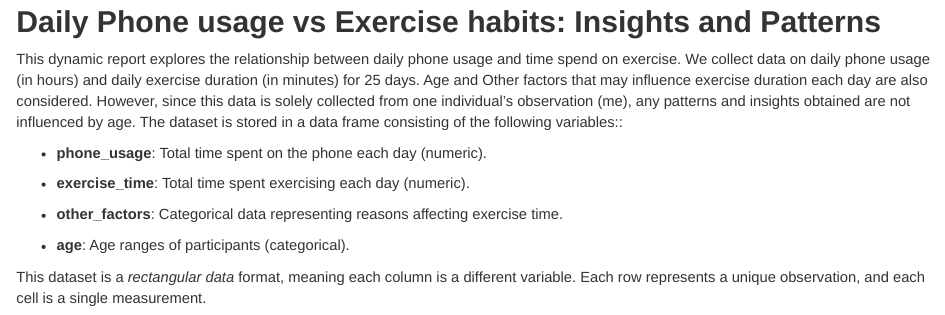
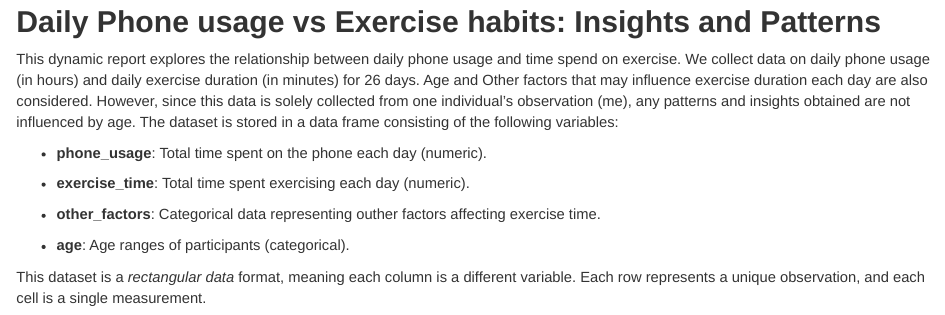
Before and after one commit to trystanchiphat/stats220, an R Markdown document (dynamic_report.Rmd): the page in a window 1100 px wide, from 140 px down. Rendered offline with R 4.5, knitr and Pandoc, with nearby package versions; drawn as R Markdown's standard HTML page in place of the format the file asks for; some code elsewhere in the file could not run offline.

Commit message:
Update dynamic_report.Rmd

```diff
--- a/dynamic_report.Rmd
+++ b/dynamic_report.Rmd
@@ -27,13 +27,13 @@ latest_data <- logged_data %>%
 
 ## Daily Phone usage vs Exercise habits: Insights and Patterns
 
-This dynamic report explores the relationship between daily phone usage and time spend on exercise. We collect data on daily phone usage (in hours) and daily exercise duration (in minutes) for 25 days. Age and Other factors that may influence exercise duration each day are also considered. However, since this data is solely collected from one individual's observation (me), any patterns and insights obtained are not influenced by age. The dataset is stored in a data frame consisting of the following variables::
+This dynamic report explores the relationship between daily phone usage and time spend on exercise. We collect data on daily phone usage (in hours) and daily exercise duration (in minutes) for 26 days. Age and Other factors that may influence exercise duration each day are also considered. However, since this data is solely collected from one individual's observation (me), any patterns and insights obtained are not influenced by age. The dataset is stored in a data frame consisting of the following variables:
 
 -   **phone_usage**: Total time spent on the phone each day (numeric).
 
 -   **exercise_time**: Total time spent exercising each day (numeric).
 
--   **other_factors**: Categorical data representing reasons affecting exercise time.
+-   **other_factors**: Categorical data representing outher factors affecting exercise time.
 
 -   **age**: Age ranges of participants (categorical).
 
```
